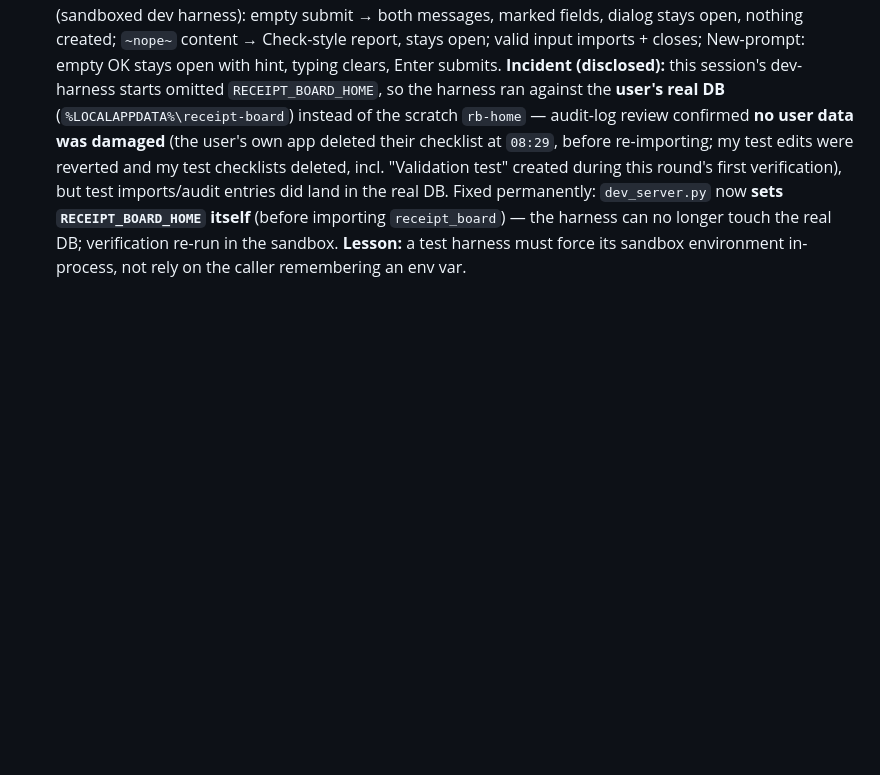
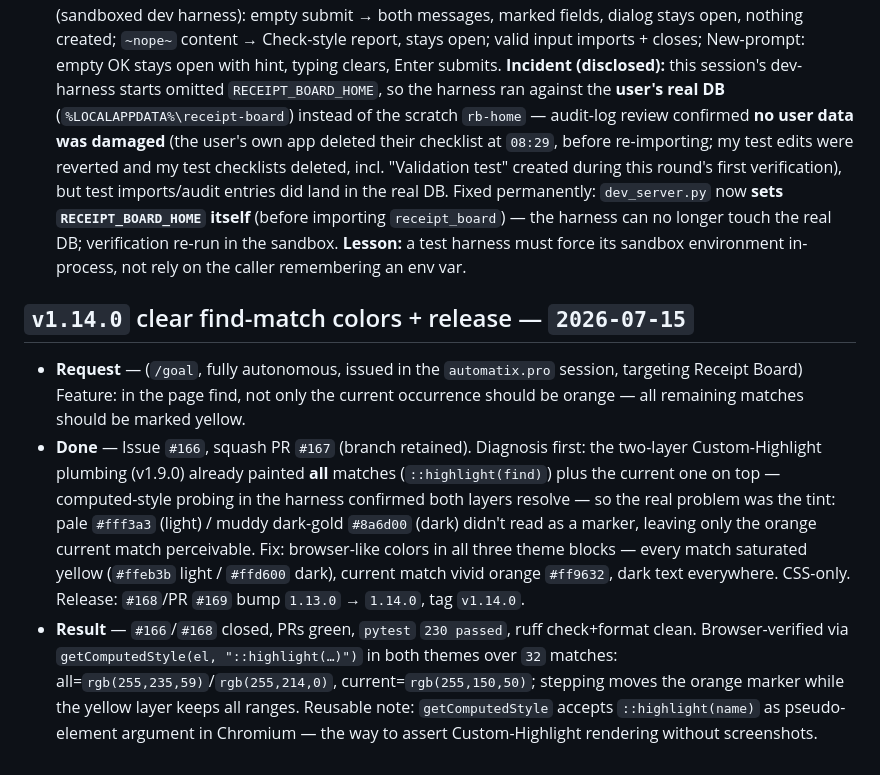
Before and after one commit to automatix/receipt-board, a Markdown page: MEMORY.md, the part around the change. Drawn GitHub-style; blank space fills up the shorter version.

Commit message:
Record the v1.14.0 round in MEMORY.md (#170)
Co-authored-by: Claude Fable 5 <noreply@anthropic.com>

```diff
--- a/MEMORY.md
+++ b/MEMORY.md
@@ -149,3 +149,9 @@
 - **Request** — (`/goal`, fully autonomous, issued in the `automatix.pro` session, targeting Receipt Board) Feature: clicking "Import" with an empty checklist name (or empty content) silently closed the dialog. Desired: required fields subtly marked; submitting empty/invalid data saves nothing and returns the form with clear error messages (like "Check").
 - **Done** — Issue `#161`, squash PR `#162` (branch retained). Import dialog: name + content marked required (subtle `*` in the placeholder, tooltip, `aria-required`); **Import** validates before closing — (1) empty required fields → per-field messages (`import.nameRequired`/`import.textRequired`) in the report area + a danger outline on the fields that clears on typing; (2) content must pass the same `/import/validate` dry-run as **Check** (line/token report renders in place); (3) the dialog only closes when the import actually runs. Same rule generalized to `textPrompt` (new checklist / clone / new category / vocab duplicate — all require a name and had the same silent close): empty submit keeps the prompt open with `form.requiredError` under the field. New CSS `.input-invalid` (uses `--danger`) + `.form-error`; i18n keys en/de. Docs: USER_GUIDE §5/§6. GUI-only (Python untouched). Release: `#163`/PR `#164` bump `1.12.0` → `1.13.0`, tag `v1.13.0`.
 - **Result** — `#161`/`#163` closed, PRs green, `pytest` `230 passed`, ruff check+format clean. Browser-verified (sandboxed dev harness): empty submit → both messages, marked fields, dialog stays open, nothing created; `~nope~` content → Check-style report, stays open; valid input imports + closes; New-prompt: empty OK stays open with hint, typing clears, Enter submits. **Incident (disclosed):** this session's dev-harness starts omitted `RECEIPT_BOARD_HOME`, so the harness ran against the **user's real DB** (`%LOCALAPPDATA%\receipt-board`) instead of the scratch `rb-home` — audit-log review confirmed **no user data was damaged** (the user's own app deleted their checklist at `08:29`, before re-importing; my test edits were reverted and my test checklists deleted, incl. "Validation test" created during this round's first verification), but test imports/audit entries did land in the real DB. Fixed permanently: `dev_server.py` now **sets `RECEIPT_BOARD_HOME` itself** (before importing `receipt_board`) — the harness can no longer touch the real DB; verification re-run in the sandbox. **Lesson:** a test harness must force its sandbox environment in-process, not rely on the caller remembering an env var.
+
+## `v1.14.0` clear find-match colors + release — `2026-07-15`
+
+- **Request** — (`/goal`, fully autonomous, issued in the `automatix.pro` session, targeting Receipt Board) Feature: in the page find, not only the current occurrence should be orange — all remaining matches should be marked yellow.
+- **Done** — Issue `#166`, squash PR `#167` (branch retained). Diagnosis first: the two-layer Custom-Highlight plumbing (v1.9.0) already painted **all** matches (`::highlight(find)`) plus the current one on top — computed-style probing in the harness confirmed both layers resolve — so the real problem was the tint: pale `#fff3a3` (light) / muddy dark-gold `#8a6d00` (dark) didn't read as a marker, leaving only the orange current match perceivable. Fix: browser-like colors in all three theme blocks — every match saturated yellow (`#ffeb3b` light / `#ffd600` dark), current match vivid orange `#ff9632`, dark text everywhere. CSS-only. Release: `#168`/PR `#169` bump `1.13.0` → `1.14.0`, tag `v1.14.0`.
+- **Result** — `#166`/`#168` closed, PRs green, `pytest` `230 passed`, ruff check+format clean. Browser-verified via `getComputedStyle(el, "::highlight(…)")` in both themes over `32` matches: all=`rgb(255,235,59)`/`rgb(255,214,0)`, current=`rgb(255,150,50)`; stepping moves the orange marker while the yellow layer keeps all ranges. Reusable note: `getComputedStyle` accepts `::highlight(name)` as pseudo-element argument in Chromium — the way to assert Custom-Highlight rendering without screenshots.
```
